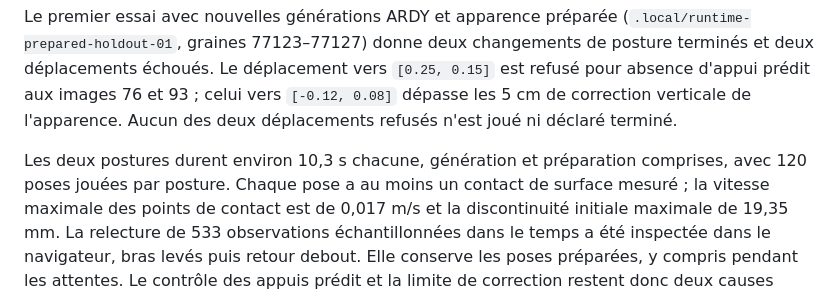
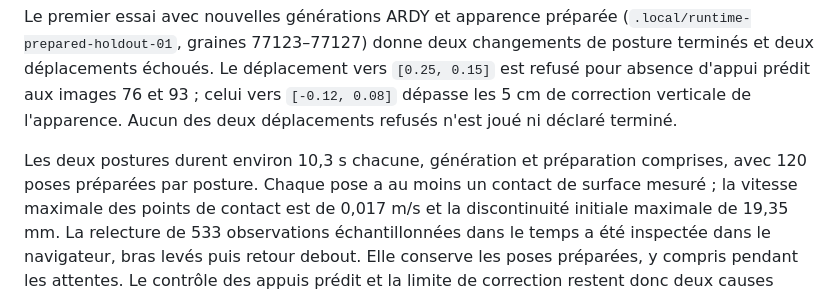
Before and after one commit to Hokimisu/Promethee, a Markdown page: docs/live-avatar.md, the part around the change. Rendered like a GitHub page.

Commit message:
Distinguish prepared poses from timed playback samples

```diff
--- a/docs/live-avatar.md
+++ b/docs/live-avatar.md
@@ -116,7 +116,7 @@ vers `[-0.12, 0.08]` dépasse les 5 cm de correction verticale de l'apparence.
 Aucun des deux déplacements refusés n'est joué ni déclaré terminé.
 
 Les deux postures durent environ 10,3 s chacune, génération et préparation
-comprises, avec 120 poses jouées par posture. Chaque pose a au moins un contact
+comprises, avec 120 poses préparées par posture. Chaque pose a au moins un contact
 de surface mesuré ; la vitesse maximale des points de contact est de 0,017 m/s
 et la discontinuité initiale maximale de 19,35 mm. La relecture de 533 observations
 échantillonnées dans le temps a été inspectée dans le navigateur, bras levés puis
```
